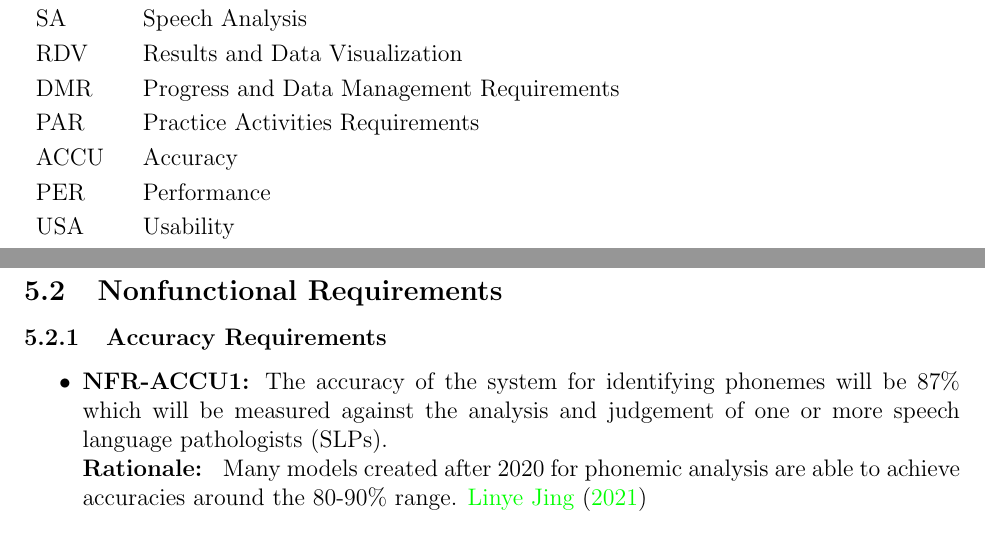
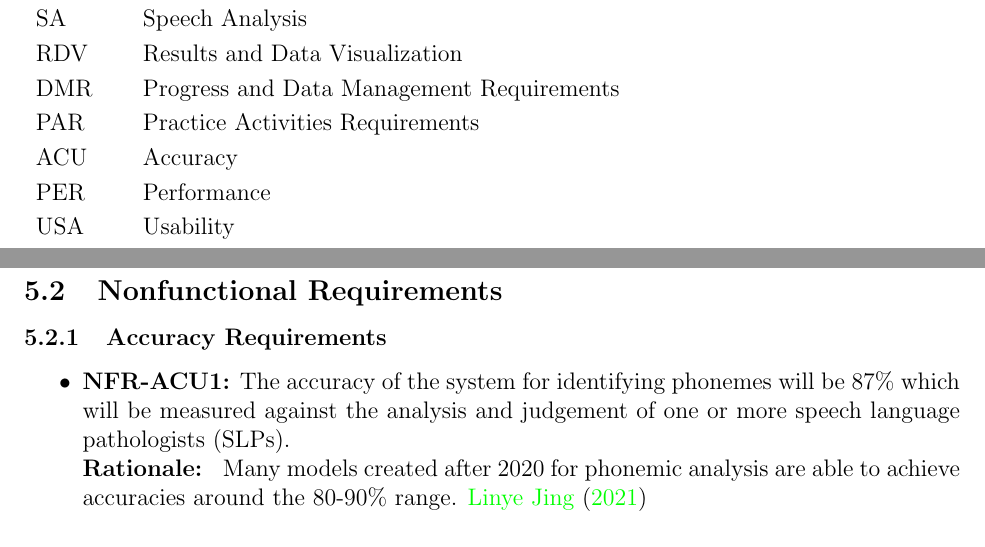
Before and after one commit to lilyporter/Ghoti, a LaTeX document (docs/SRS/SRS.tex): two parts of pages 6 and 25 of 39, joined at a grey line, cut so that both start at the same text. Compiled offline with pdfLaTeX; a LaTeX package or settings file that is missing is left out.

Commit message:
docs: updated accuracy abbreviation and removed auxilliary constants

```diff
--- a/docs/SRS/SRS.tex
+++ b/docs/SRS/SRS.tex
@@ -253,7 +253,7 @@ $d_m(A,B)$ & dimensionless & Manhattan distance between A and B
   RDV & Results and Data Visualization \\
   DMR & Progress and Data Management Requirements\\
   PAR & Practice Activities Requirements \\
-  ACCU & Accuracy \\
+  ACU & Accuracy \\
   PER & Performance \\
   USA & Usability \\
   MAI & Maintainability \\
@@ -770,7 +770,7 @@ qualities that the software is expected to exhibit.
 \subsection{Nonfunctional Requirements}
     \subsubsection{Accuracy Requirements}
     \begin{itemize}
-        \item \textbf{NFR-ACCU1:} The accuracy of the system for identifying phonemes will be 87\% which will be measured against the analysis and judgement of one or more speech language pathologists (SLPs).\\
+        \item \textbf{NFR-ACU1:} The accuracy of the system for identifying phonemes will be 87\% which will be measured against the analysis and judgement of one or more speech language pathologists (SLPs).\\
         \textbf{Rationale: } Many models created after 2020 for phonemic analysis are able to achieve accuracies around the 80-90\% range. \cite{nihSpeechLanguagePathologists}
     \end{itemize}
 
```
Also changed, not shown: docs/SRS/SRS.tex (9 more changed lines).
